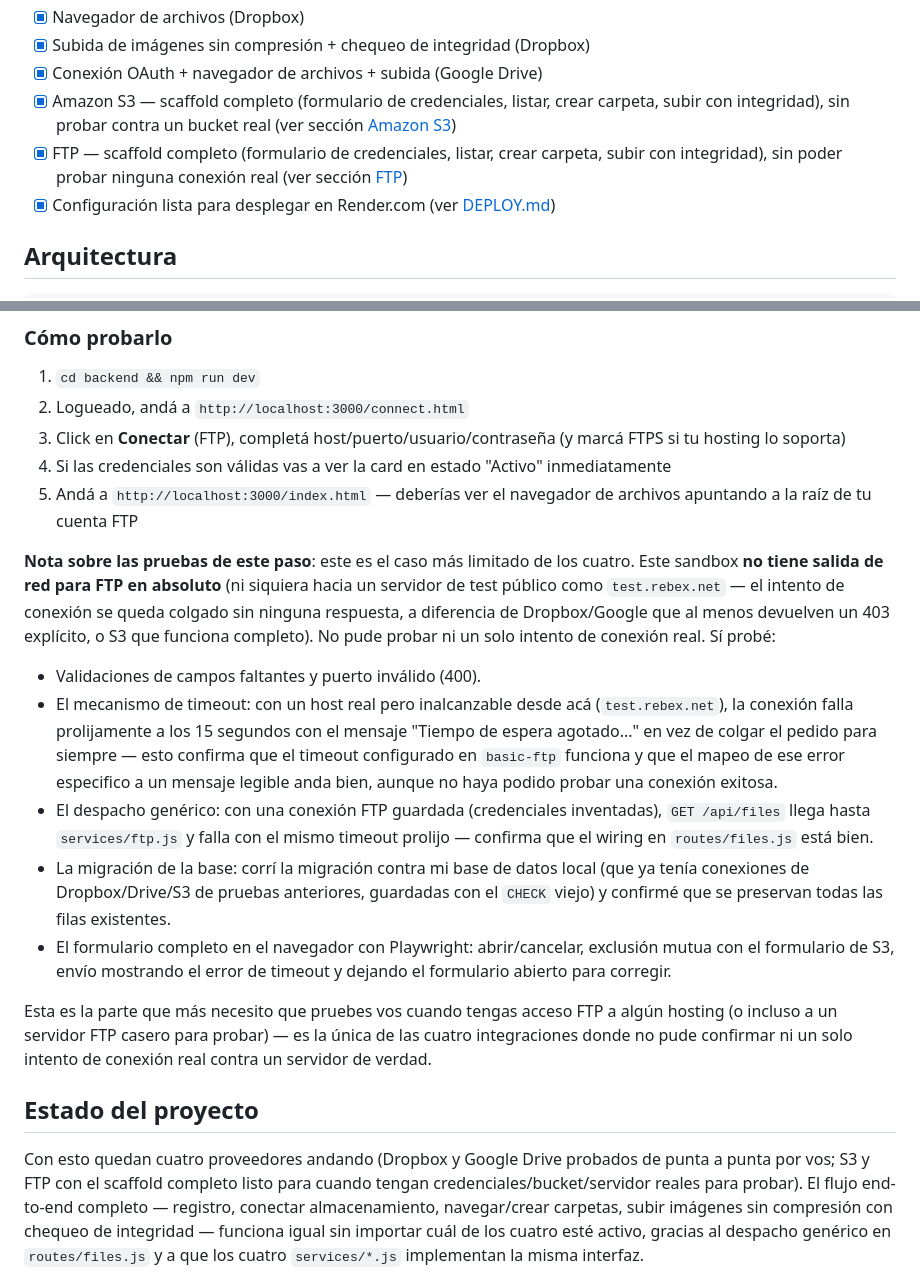
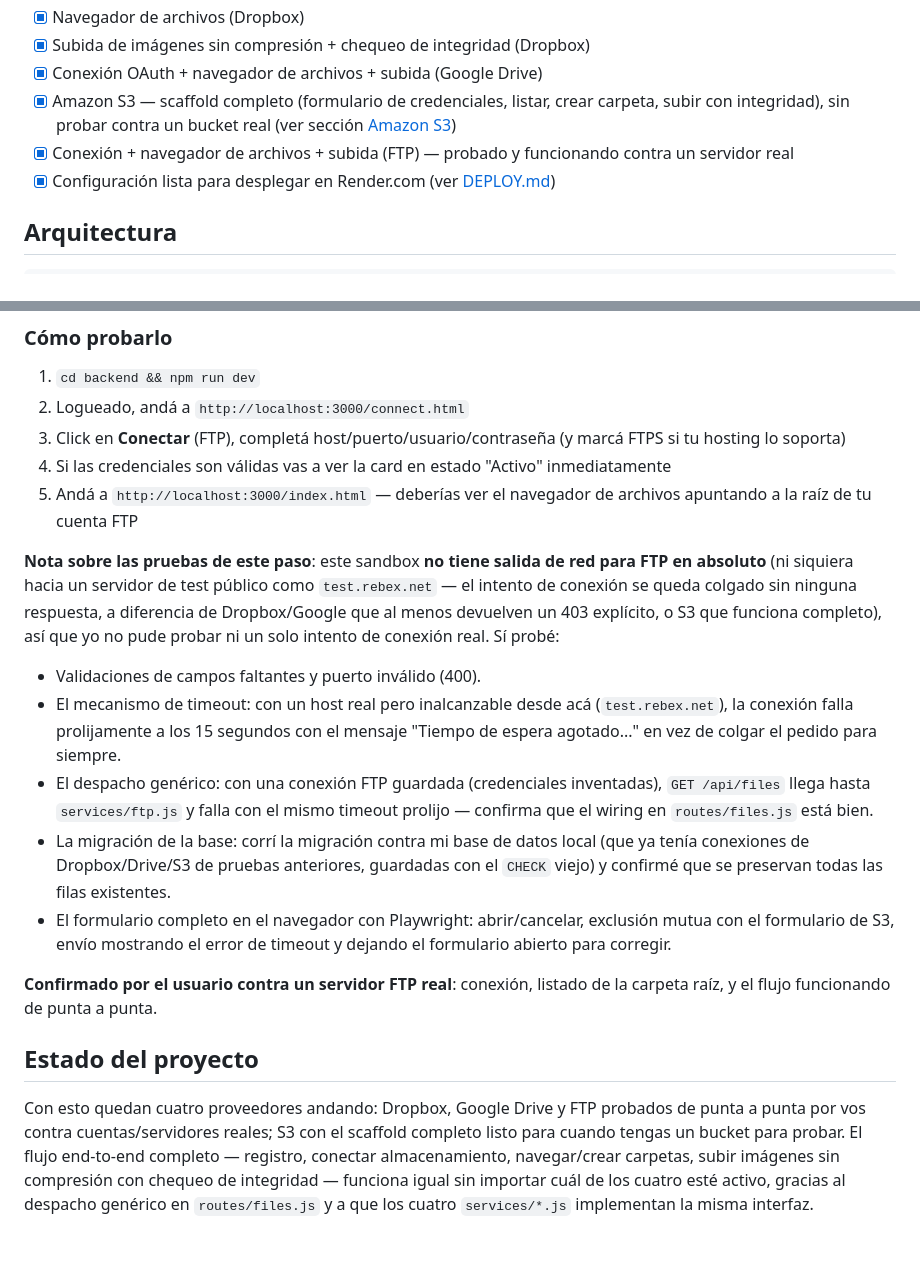
Before and after one commit to juanferreyra/fotoprint, a Markdown page: README.md, 2 parts joined by grey strips. GitHub-like rendering; blank space fills up the shorter version.

Commit message:
Actualizar README: FTP confirmado funcionando contra servidor real
El usuario probo la conexion FTP end-to-end (conectar, listar, navegar)
contra un servidor real y confirmo que funciona correctamente.


Claude-Session: https://claude.ai/code/session_01C8GL1xAEaZe2fJTAstSb2g

Co-authored-by: Claude <noreply@anthropic.com>

```diff
--- a/README.md
+++ b/README.md
@@ -16,9 +16,8 @@ punto del flujo.
 - [x] Amazon S3 — scaffold completo (formulario de credenciales, listar,
       crear carpeta, subir con integridad), sin probar contra un bucket
       real (ver sección [Amazon S3](#conexión-con-amazon-s3-sin-oauth))
-- [x] FTP — scaffold completo (formulario de credenciales, listar, crear
-      carpeta, subir con integridad), sin poder probar ninguna conexión
-      real (ver sección [FTP](#conexión-con-ftp-sin-oauth))
+- [x] Conexión + navegador de archivos + subida (FTP) — probado y
+      funcionando contra un servidor real
 - [x] Configuración lista para desplegar en Render.com (ver [DEPLOY.md](./DEPLOY.md))
 
 ## Arquitectura
@@ -454,20 +453,17 @@ Mismo patrón que S3 (formulario de credenciales, sin OAuth), con
 5. Andá a `http://localhost:3000/index.html` — deberías ver el navegador
    de archivos apuntando a la raíz de tu cuenta FTP
 
-**Nota sobre las pruebas de este paso**: este es el caso más limitado de
-los cuatro. Este sandbox **no tiene salida de red para FTP en absoluto**
-(ni siquiera hacia un servidor de test público como `test.rebex.net` — el
-intento de conexión se queda colgado sin ninguna respuesta, a diferencia
-de Dropbox/Google que al menos devuelven un 403 explícito, o S3 que
-funciona completo). No pude probar ni un solo intento de conexión real.
-Sí probé:
+**Nota sobre las pruebas de este paso**: este sandbox **no tiene salida de
+red para FTP en absoluto** (ni siquiera hacia un servidor de test público
+como `test.rebex.net` — el intento de conexión se queda colgado sin
+ninguna respuesta, a diferencia de Dropbox/Google que al menos devuelven
+un 403 explícito, o S3 que funciona completo), así que yo no pude probar
+ni un solo intento de conexión real. Sí probé:
 - Validaciones de campos faltantes y puerto inválido (400).
 - El mecanismo de timeout: con un host real pero inalcanzable desde acá
   (`test.rebex.net`), la conexión falla prolijamente a los 15 segundos con
   el mensaje "Tiempo de espera agotado..." en vez de colgar el pedido para
-  siempre — esto confirma que el timeout configurado en `basic-ftp`
-  funciona y que el mapeo de ese error especifico a un mensaje legible
-  anda bien, aunque no haya podido probar una conexión exitosa.
+  siempre.
 - El despacho genérico: con una conexión FTP guardada (credenciales
   inventadas), `GET /api/files` llega hasta `services/ftp.js` y falla con
   el mismo timeout prolijo — confirma que el wiring en `routes/files.js`
@@ -480,16 +476,14 @@ Sí probé:
   exclusión mutua con el formulario de S3, envío mostrando el error de
   timeout y dejando el formulario abierto para corregir.
 
-Esta es la parte que más necesito que pruebes vos cuando tengas acceso FTP
-a algún hosting (o incluso a un servidor FTP casero para probar) — es la
-única de las cuatro integraciones donde no pude confirmar ni un solo
-intento de conexión real contra un servidor de verdad.
+**Confirmado por el usuario contra un servidor FTP real**: conexión,
+listado de la carpeta raíz, y el flujo funcionando de punta a punta.
 
 ## Estado del proyecto
 
-Con esto quedan cuatro proveedores andando (Dropbox y Google Drive
-probados de punta a punta por vos; S3 y FTP con el scaffold completo listo
-para cuando tengan credenciales/bucket/servidor reales para probar). El
+Con esto quedan cuatro proveedores andando: Dropbox, Google Drive y FTP
+probados de punta a punta por vos contra cuentas/servidores reales; S3 con
+el scaffold completo listo para cuando tengas un bucket para probar. El
 flujo end-to-end completo — registro, conectar almacenamiento,
 navegar/crear carpetas, subir imágenes sin compresión con chequeo de
 integridad — funciona igual sin importar cuál de los cuatro esté activo,
```
